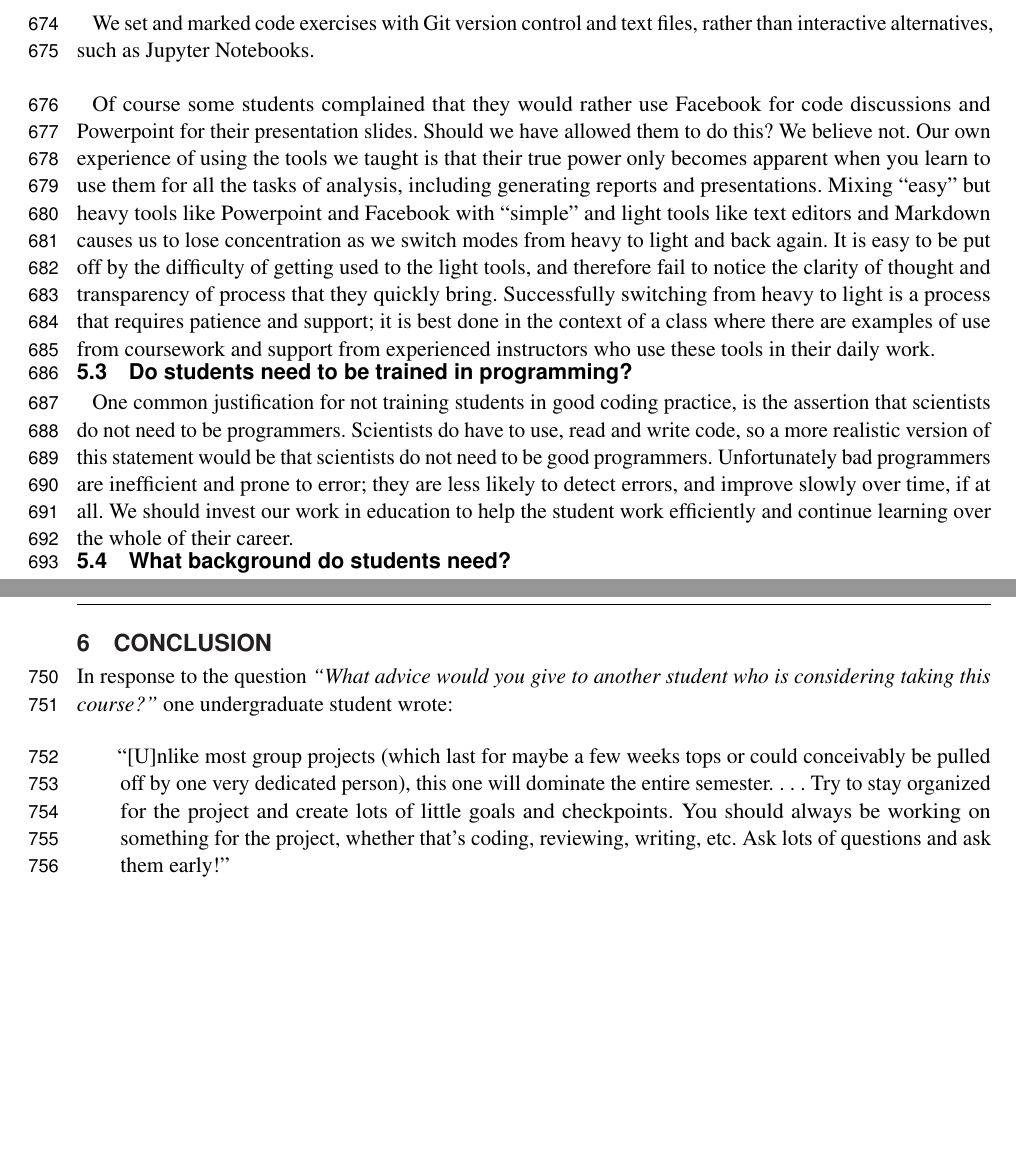
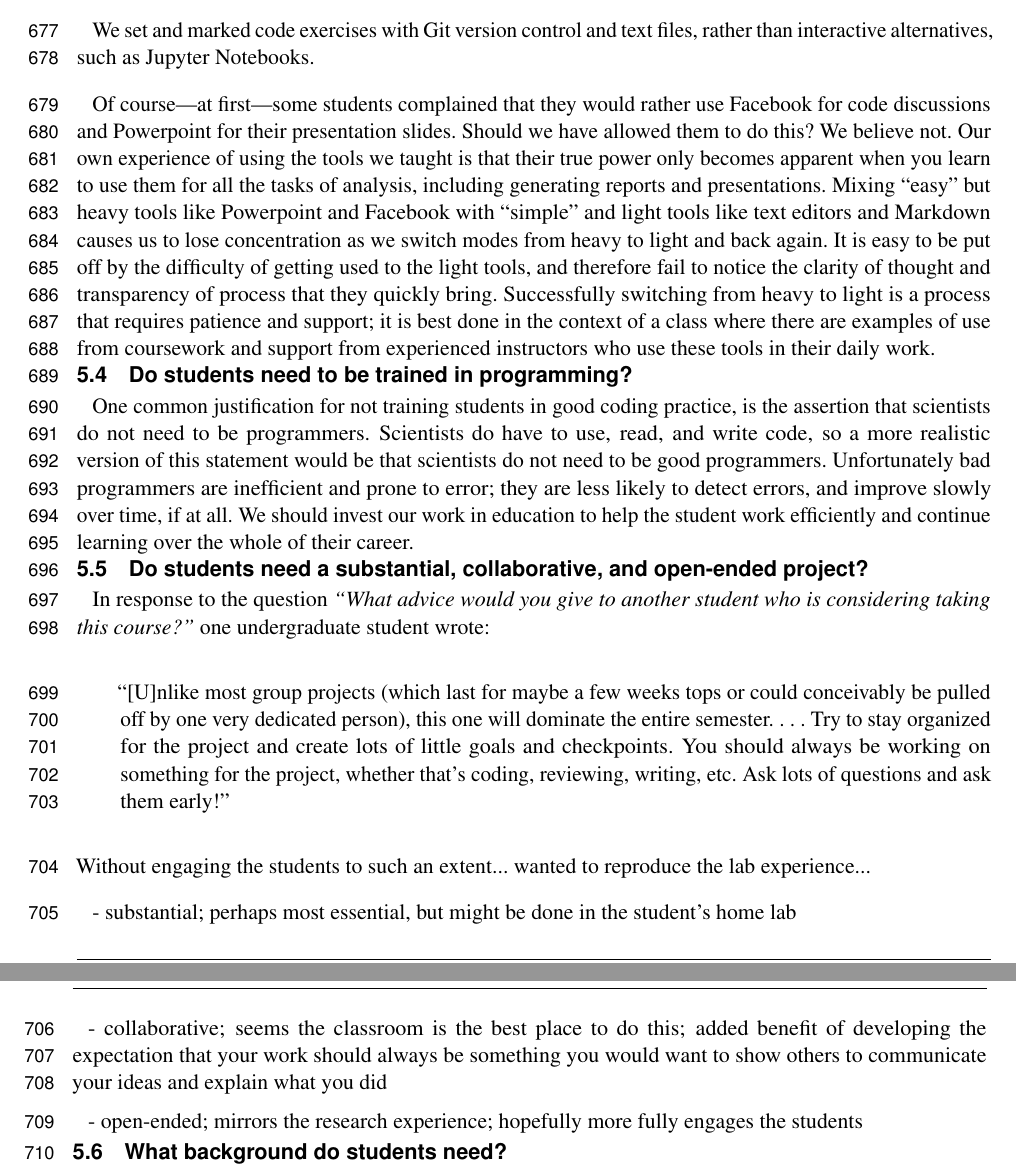
Before and after one commit to jarrodmillman/rcsds-paper, a LaTeX document (teaching.tex, which reads body.tex): two parts of pages 18 and 20 of 26 before the commit and two parts of pages 18 and 19 of 26 after it, joined at a grey line, cut so that both start at the same text, the shorter picture padded with empty space. Compiled offline with pdfLaTeX.

Commit message:
Edits to discussion

```diff
--- a/body.tex
+++ b/body.tex
@@ -991,8 +987,8 @@ using GitHub tools such as the issue tracker and pull requests.
 We set and marked code exercises with Git version control and text files,
 rather than interactive alternatives, such as Jupyter Notebooks.
 
-Of course some students complained that they would rather use Facebook for
-code discussions and Powerpoint for their presentation slides.
+Of course---at first---some students complained that they would rather use
+Facebook for code discussions and Powerpoint for their presentation slides.
 Should we have allowed them to do this?  We believe not.  Our own experience
 of using the tools we taught is that their true power only becomes apparent
 when you learn to use them for all the tasks of analysis, including generating
@@ -1007,19 +1003,45 @@ done in the context of a class where there are examples of use from coursework
 and support from experienced instructors who use these tools in their daily
 work.
 
-% Anecdote: students (5+) coming up on campus to remark how much they liked the
-% tools and process. they say the are using them for new work.
-
 \subsection{Do students need to be trained in programming?}
 
 One common justification for not training students in good coding practice, is
 the assertion that scientists do not need to be programmers.  Scientists do
-have to use, read and write code, so a more realistic version of this
+have to use, read, and write code, so a more realistic version of this
 statement would be that scientists do not need to be good programmers.
 Unfortunately bad programmers are inefficient and prone to error; they are
 less likely to detect errors, and improve slowly over time, if at all.  We
 should invest our work in education to help the student work efficiently and
 continue learning over the whole of their career.
+
+\subsection{Do students need a substantial, collaborative, and open-ended project?}
+
+In response to the question
+\emph{``What advice would you give to another student who is considering taking this course?''}
+one undergraduate student wrote:
+\begin{quotation}
+``[U]nlike most group projects (which last for maybe a few weeks tops or
+could conceivably be pulled off by one very dedicated person), this one will
+dominate the entire semester. . . . Try to stay organized for the project and
+create lots of little goals and checkpoints. You should always be working on
+something for the project, whether that's coding, reviewing, writing, etc. Ask
+lots of questions and ask them early!''
+\end{quotation}
+Without engaging the students to such an extent...
+wanted to reproduce the lab experience...
+
+- substantial;
+perhaps most essential, but might be done in the student's home lab
+
+- collaborative;
+seems the classroom is the best place to do this;
+added benefit of developing the expectation that your work
+should always be something you would want to show others
+to communicate your ideas and explain what you did
+
+- open-ended;
+mirrors the research experience;
+hopefully more fully engages the students
 
 \subsection{What background do students need?}
 
@@ -1115,19 +1137,11 @@ teaching psychology and neuroscience students, we might choose
 another plain text markup language, such as Markdown, with the text files run
 through the Pandoc document processor to write publication quality output.
 
-\section{Conclusion}\label{conclusion}
-
-In response to the question
-\emph{``What advice would you give to another student who is considering taking this course?''}
-one undergraduate student wrote:
-\begin{quotation}
-``[U]nlike most group projects (which last for maybe a few weeks tops or
-could conceivably be pulled off by one very dedicated person), this one will
-dominate the entire semester. . . . Try to stay organized for the project and
-create lots of little goals and checkpoints. You should always be working on
-something for the project, whether that's coding, reviewing, writing, etc. Ask
-lots of questions and ask them early!''
-\end{quotation}
+% we had 4 instructors and 11 projects (with three to five students per project)
+% it was a demanding load; it might be hard to scale up;
+% office hours more like consulting (something we had a lot of experience with);
+% could use advanced graduate student advisors
+% as research consultants with weekly office hours.
 
 \section*{Conflict of Interest Statement}
 
```
Also changed, not shown: body.tex (44 more changed lines).
